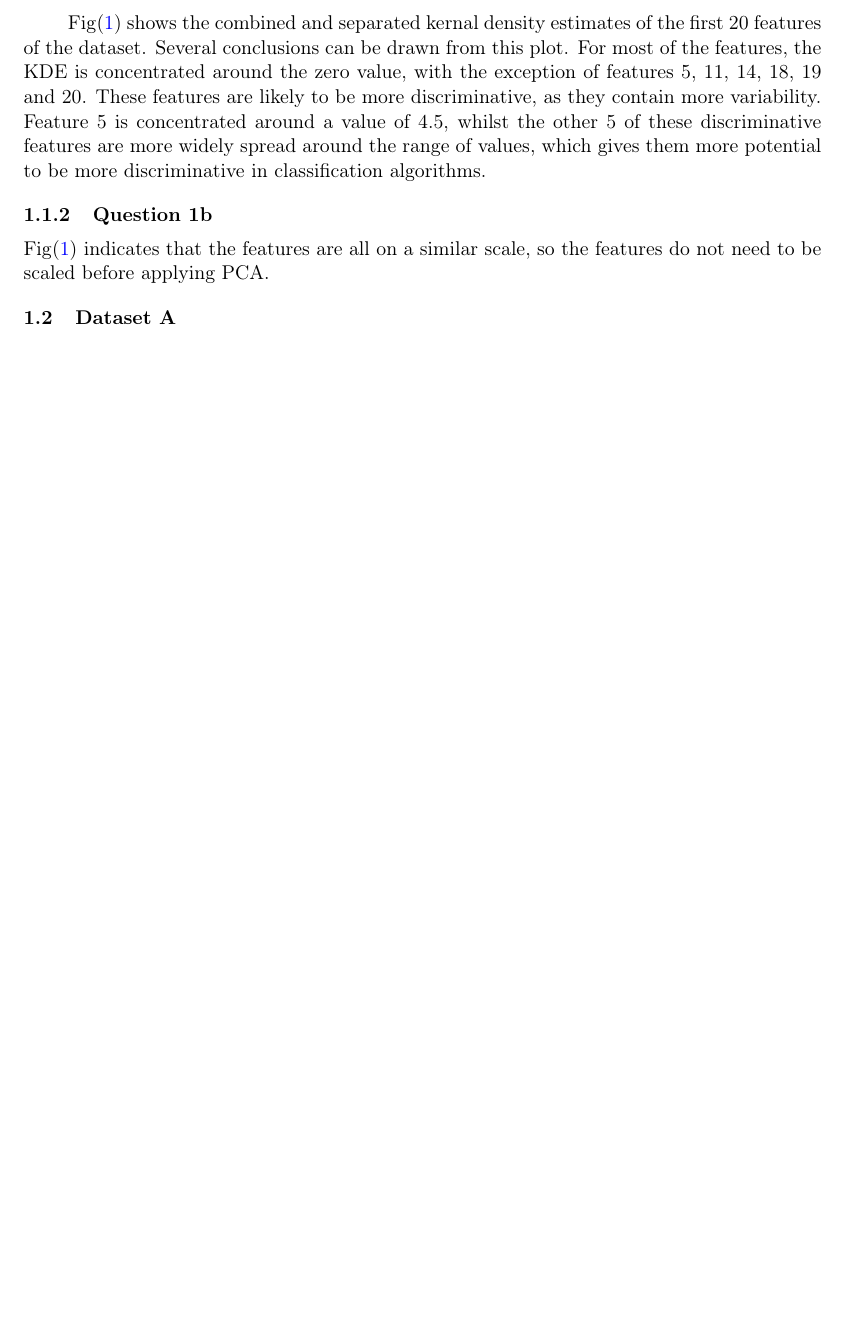
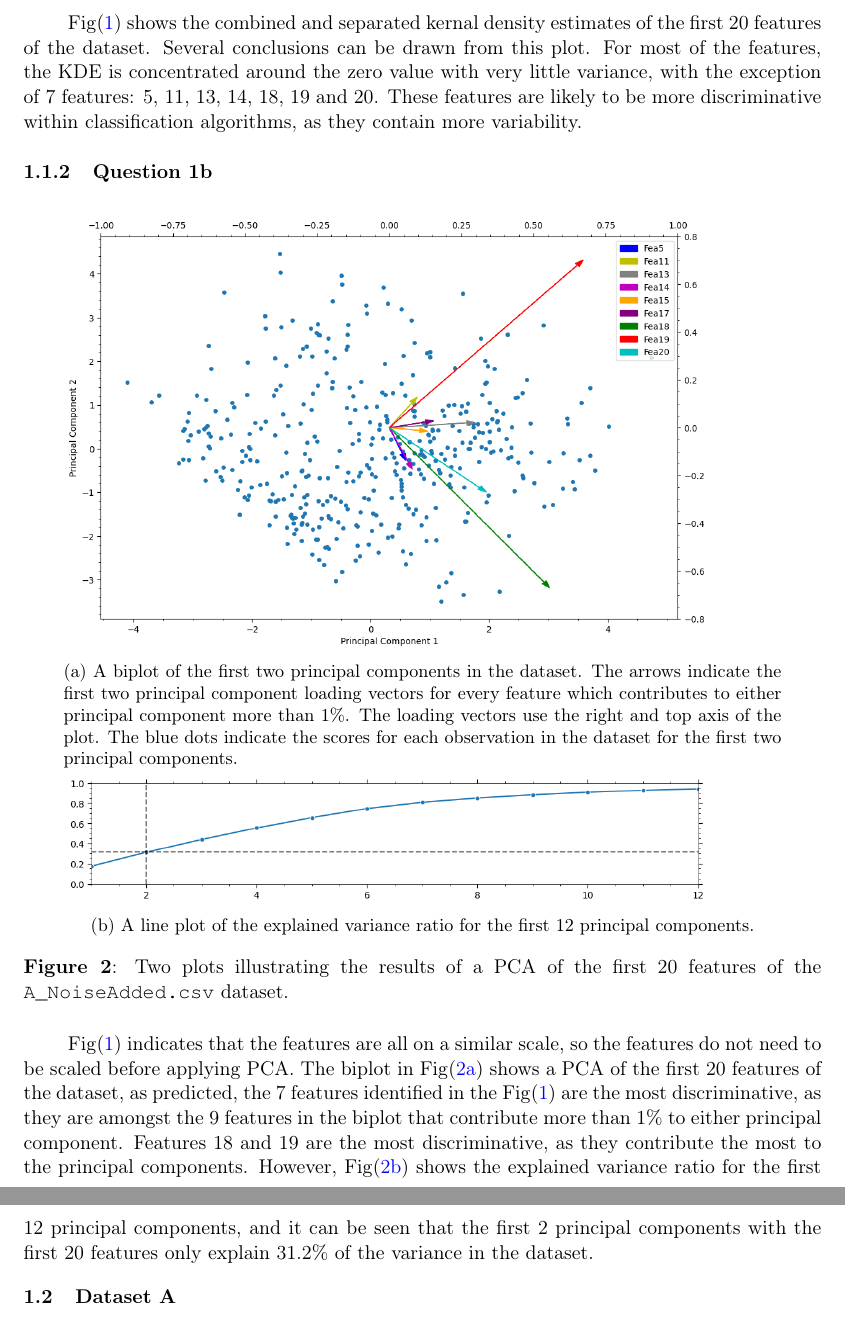
Before and after one commit to adnansiddiquei/applied_data_science, a LaTeX document (report/src/main.tex, which reads report/src/sections/dataset-a.tex): part of page 3 of 3 before the commit and two parts of pages 3 and 4 of 4 after it, the two joined at a grey line, cut so that both start at the same text, the shorter picture padded with empty space. Compiled offline with pdfLaTeX.

Commit message:
Completed code for q1b and written it up.

```diff
--- a/report/src/sections/dataset-a.tex
+++ b/report/src/sections/dataset-a.tex
@@ -6,3 +6,4 @@
     \begin{figure}[htb]
     \centering
     \includegraphics[width=0.9\textwidth]{./figures/q1a}
+    \caption{A kernel density estimate of the first 20 features of the \inlinecode{A_NoiseAdded.csv} dataset, which has 20
@@ -16,13 +16,38 @@
 
     Fig\eqref{fig:q1a} shows the combined and separated kernal density estimates of the first 20 features of the dataset.
     Several conclusions can be drawn from this plot.
-    For most of the features, the KDE is concentrated around the zero value, with the exception of features 5, 11, 14,
-    18, 19 and 20.
-    These features are likely to be more discriminative, as they contain more variability.
-    Feature 5 is concentrated around a value of 4.5, whilst the other 5 of these discriminative features are more widely
-    spread around the range of values, which gives them more potential to be more discriminative in classification
-    algorithms.
+    For most of the features, the KDE is concentrated around the zero value with very little variance, with the exception
+    of 7 features: 5, 11, 13, 14, 18, 19 and 20.
+    These features are likely to be more discriminative within classification algorithms, as they contain more variability.
 
 \subsubsection{Question 1b}\label{subsubsec:q1b}
+
+    \begin{figure}[htb]
+    \centering
+    \begin{subfigure}[b]{0.9\linewidth}
+        \includegraphics[width=0.9\textwidth]{figures/q1b-1}
+        \caption{A biplot of the first two principal components in the dataset.
+        The arrows indicate the first two principal component loading vectors for every feature which contributes to
+        either principal component more than 1\%. The loading vectors use the right and top axis of the plot. The blue dots
+        indicate the scores for each observation in the dataset for the first two principal components.}
+        \label{fig:q1b-1}
+    \end{subfigure}
+    \hfill
+    \begin{subfigure}[b]{0.9\linewidth}
+        \includegraphics[width=0.9\linewidth]{figures/q1b-2}
+        \caption{A line plot of the explained variance ratio for the first 12 principal components.}
+        \label{fig:q1b-2}
+    \end{subfigure}
+    \caption{Two plots illustrating the results of a PCA of the first 20 features of the \inlinecode{A_NoiseAdded.csv}
+    dataset.}
+    \label{fig:q1b}
+    \end{figure}
+
     Fig\eqref{fig:q1a} indicates that the features are all on a similar scale, so the features do not need to be scaled
     before applying PCA.
+    The biplot in Fig\eqref{fig:q1b-1} shows a PCA of the first 20 features of the dataset, as predicted, the 7 features
+    identified in the Fig\eqref{fig:q1a} are the most discriminative, as they are amongst the 9 features in the biplot
+    that contribute more than 1\% to either principal component.
+    Features 18 and 19 are the most discriminative, as they contribute the most to the principal components.
+    However, Fig\eqref{fig:q1b-2} shows the explained variance ratio for the first 12 principal components, and it can
+    be seen that the first 2 principal components with the first 20 features only explain 31.2\% of the variance in the dataset.
```
Also changed, not shown: report/out/main.pdf, report/src/figures/q1a.png, report/src/figures/q1b-1.png (added), report/src/figures/q1b-2.png (added), src/dataset_a/outputs/q1a.png, src/dataset_a/outputs/q1b.png (deleted), report/src/sections/dataset-a.tex (9 more changed lines), 2 other files.
